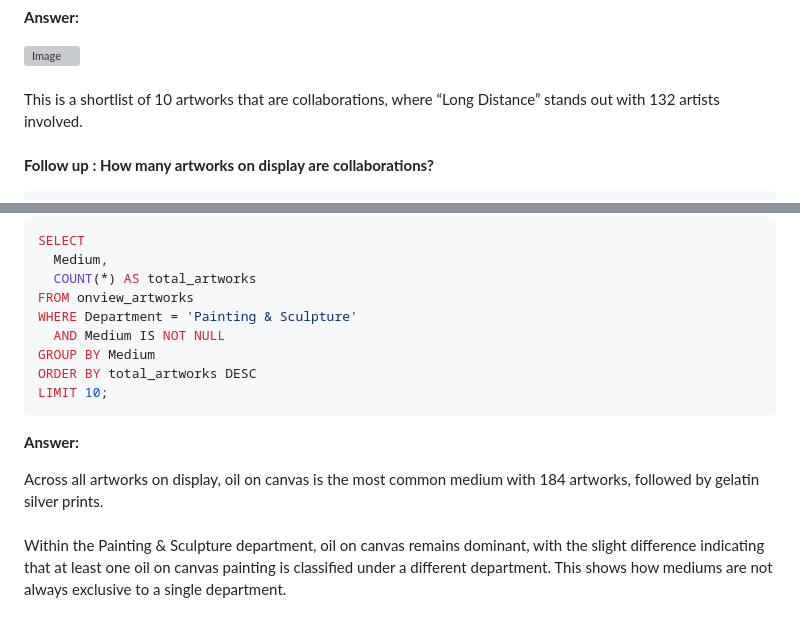
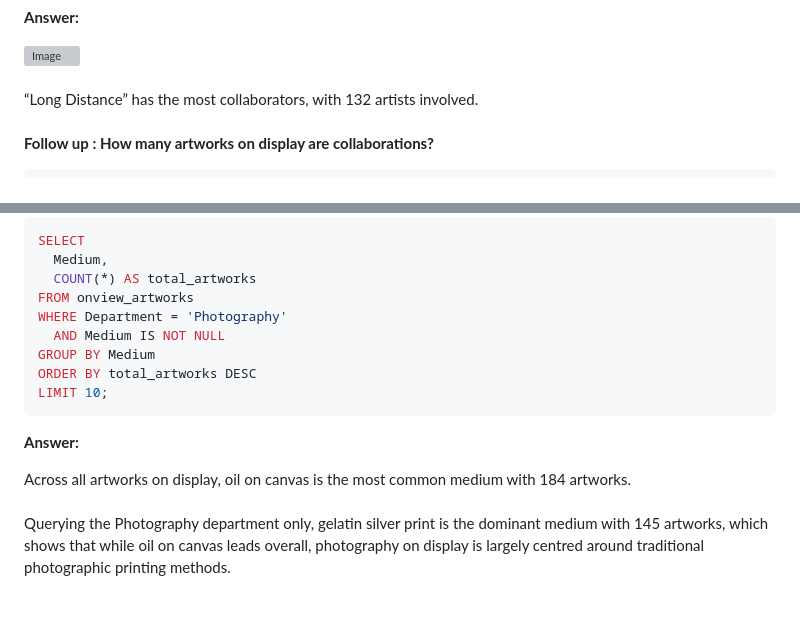
Before and after one commit to selamdawit/Portfolio, a Markdown page: The Museum of Modern Art (MoMA) Collection.md, 2 parts joined by grey strips. GitHub-like rendering; grey boxes are pictures that could not be loaded.

Commit message:
Revise artwork details and SQL query for Photography
Updated the description of artworks and changed the SQL query to reflect the Photography department.

```diff
--- a/The Museum of Modern Art (MoMA) Collection.md
+++ b/The Museum of Modern Art (MoMA) Collection.md
@@ -145,7 +145,7 @@ LIMIT 10;
 <img width="626" height="191" alt="Image" src="https://github.com/user-attachments/assets/421288ae-c14a-4bdd-9a99-8ef195780d55" />
 <br>
 <br>
-This is a shortlist of 10 artworks that are collaborations, where “Long Distance” stands out with 132 artists involved.
+“Long Distance” has the most collaborators, with 132 artists involved.
 
 <br>
 <br>
@@ -261,7 +261,7 @@ SELECT
   Medium,
   COUNT(*) AS total_artworks
 FROM onview_artworks
-WHERE Department = 'Painting & Sculpture'
+WHERE Department = 'Photography'
   AND Medium IS NOT NULL
 GROUP BY Medium
 ORDER BY total_artworks DESC
@@ -270,7 +270,7 @@ LIMIT 10;
 
 **Answer:**
 
-Across all artworks on display, oil on canvas is the most common medium with 184 artworks, followed by gelatin silver prints.
+Across all artworks on display, oil on canvas is the most common medium with 184 artworks.
 <br>
 <br>
-Within the Painting & Sculpture department, oil on canvas remains dominant, with the slight difference indicating that at least one oil on canvas painting is classified under a different department. This shows how mediums are not always exclusive to a single department.
+Querying the Photography department only, gelatin silver print is the dominant medium with 145 artworks, which shows that while oil on canvas leads overall, photography on display is largely centred around traditional photographic printing methods.
```
